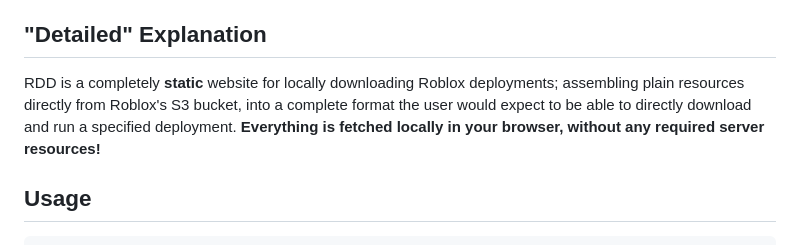
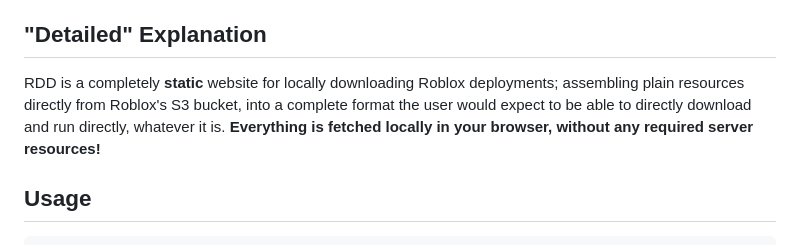
Before and after one commit to latte-soft/rdd, a Markdown page: README.md, the part around the change. Rendered like a GitHub page.

Commit message:
Explain that better

```diff
--- a/README.md
+++ b/README.md
@@ -6,7 +6,7 @@ Hosted officially @ <https://rdd.latte.to>
 
 ## "Detailed" Explanation
 
-RDD is a completely **static** website for locally downloading Roblox deployments; assembling plain resources directly from Roblox's S3 bucket, into a complete format the user would expect to be able to directly download and run a specified deployment. **Everything is fetched locally in your browser, without any required server resources!**
+RDD is a completely **static** website for locally downloading Roblox deployments; assembling plain resources directly from Roblox's S3 bucket, into a complete format the user would expect to be able to directly download and run directly, whatever it is. **Everything is fetched locally in your browser, without any required server resources!**
 
 ## Usage
 
```
